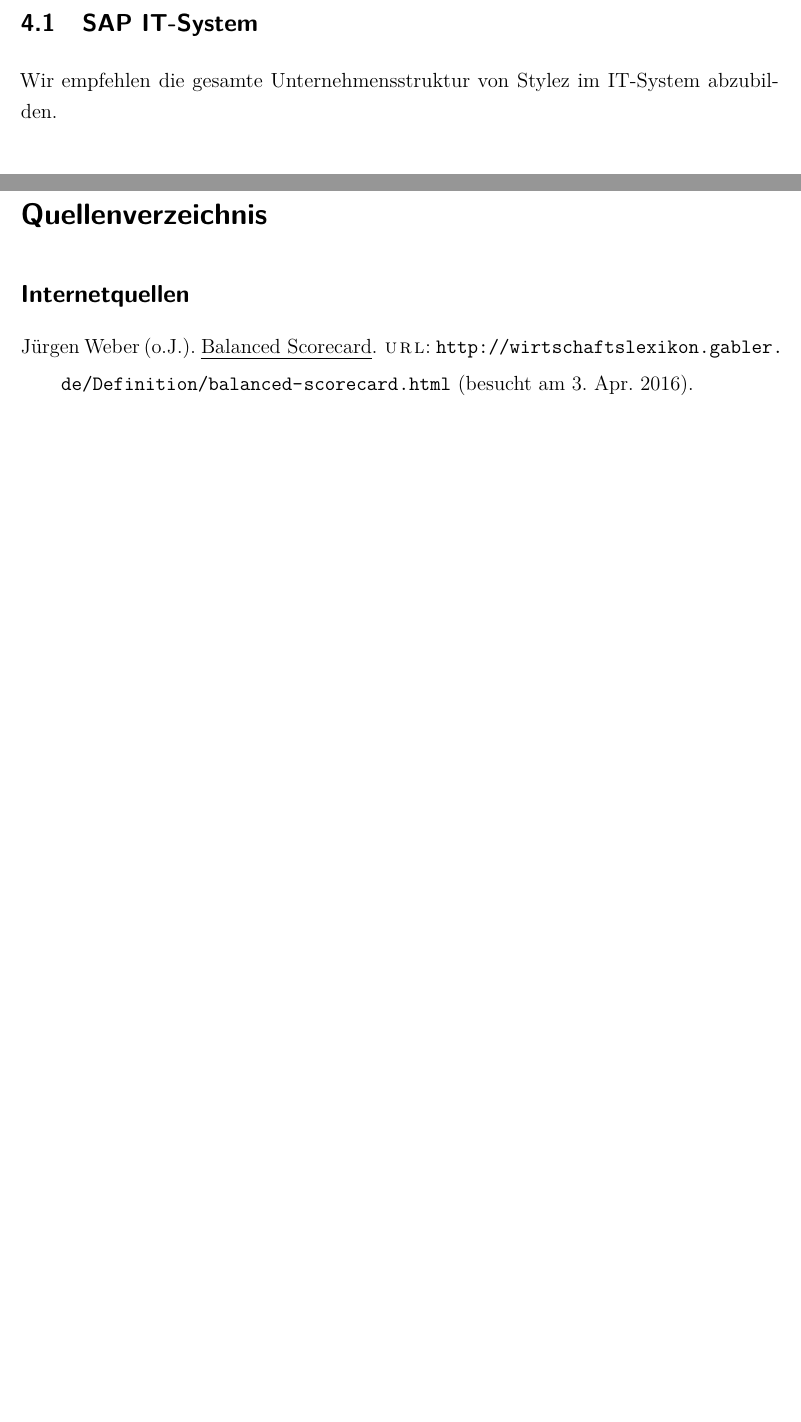
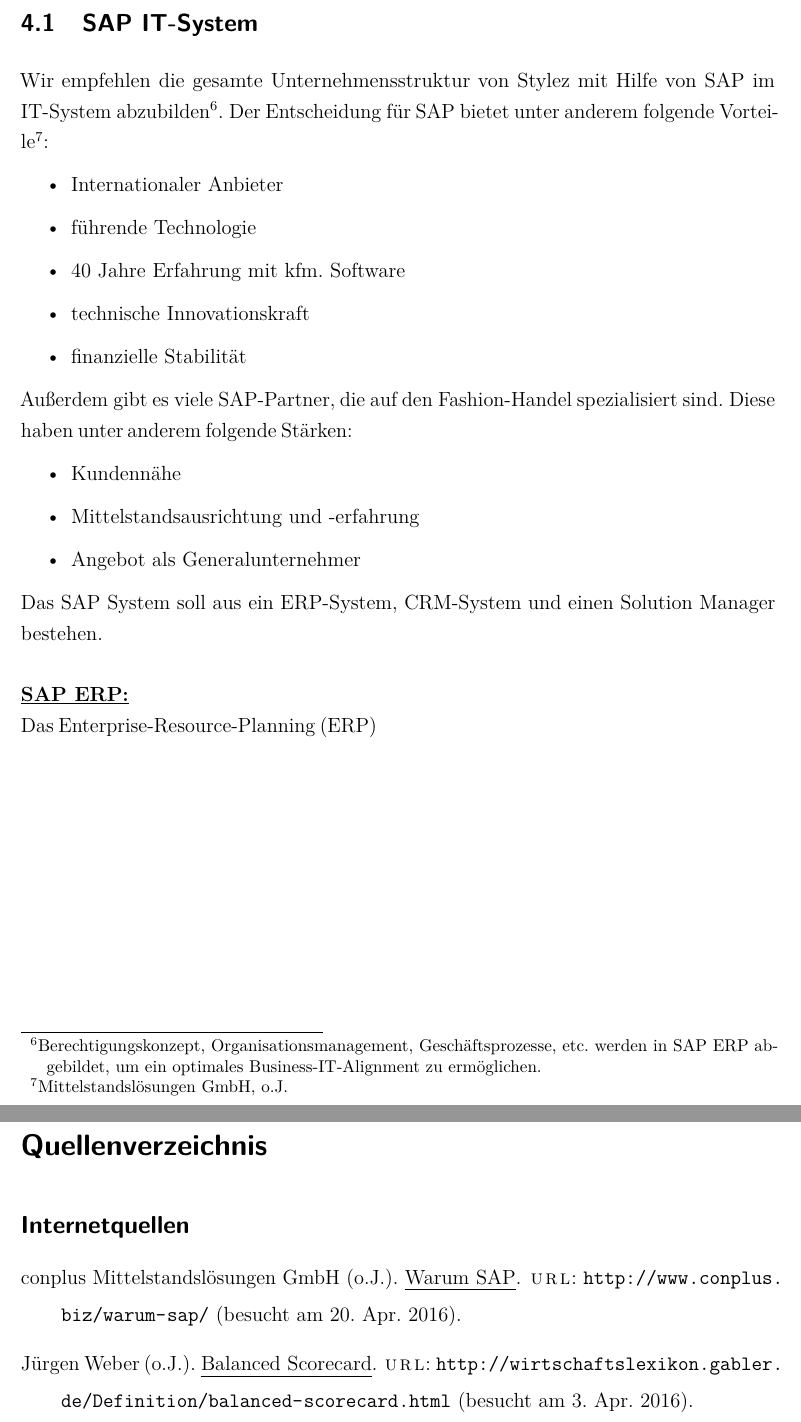
Before and after one commit to Musicpham/ITMS_Doku, a LaTeX thesis (Thesis.tex, which reads Kapiteln/An-Nam.tex, library/library.bib): two parts of pages 15 and 17 of 18 before the commit and two parts of pages 16 and 19 of 20 after it, joined at a grey line, cut so that both start at the same text, the shorter picture padded with empty space. The pictures show the PDF file Thesis.pdf that the author committed with the source.

Commit message:
Delta Update

```diff
--- a/Kapiteln/An-Nam.tex
+++ b/Kapiteln/An-Nam.tex
@@ -15,7 +15,24 @@
 \end{minipage}
 \end{figure}
 \subsection{SAP IT-System}
-Wir empfehlen die gesamte Unternehmensstruktur von Stylez im IT-System abzubilden.
+Wir empfehlen die gesamte Unternehmensstruktur von Stylez mit Hilfe von SAP im IT-System abzubilden\footnote{Berechtigungskonzept, Organisationsmanagement, Geschäftsprozesse, etc. werden in SAP ERP abgebildet, um ein optimales Business-IT-Alignment zu ermöglichen.}. Der Entscheidung für SAP bietet unter anderem folgende Vorteile\footcite{SAP_Vorteil}:
+\begin{itemize}
+\item Internationaler Anbieter
+\item führende Technologie
+\item 40 Jahre Erfahrung mit kfm. Software
+\item technische Innovationskraft
+\item finanzielle Stabilität
+\end{itemize}
+Außerdem gibt es viele SAP-Partner, die auf den Fashion-Handel spezialisiert sind. Diese haben unter anderem folgende Stärken:
+\begin{itemize}
+\item Kundennähe
+\item Mittelstandsausrichtung und -erfahrung
+\item Angebot als Generalunternehmer
+\end{itemize}
+Das SAP System soll aus ein ERP-System, CRM-System und einen Solution Manager bestehen.\\
+\\
+\underline{\textbf{SAP ERP:}}\\
+Das \acrfull{ERP}
 %SAP ERP (immer groß eine Überschrift mit "Der Nutzen")
 %SAP CRM
 %SAP Solution Manager
--- a/library/library.bib
+++ b/library/library.bib
@@ -1,3 +1,12 @@
+@online{SAP_Vorteil,
+ author = {conplus Mittelstandslösungen GmbH},
+ year = {o.J.},
+ title = {Warum SAP},
+ url = {http://www.conplus.biz/warum-sap/},
+ urldate = {2016-04-20},
+ keywords = {web}
+}
+
 @online{BalanceGabler,
  author = {Weber, Jürgen},
  year = {o.J.},
```
Also changed, not shown: config/Abkuerzungen.tex (+2 -0 lines), Thesis.pdf.
